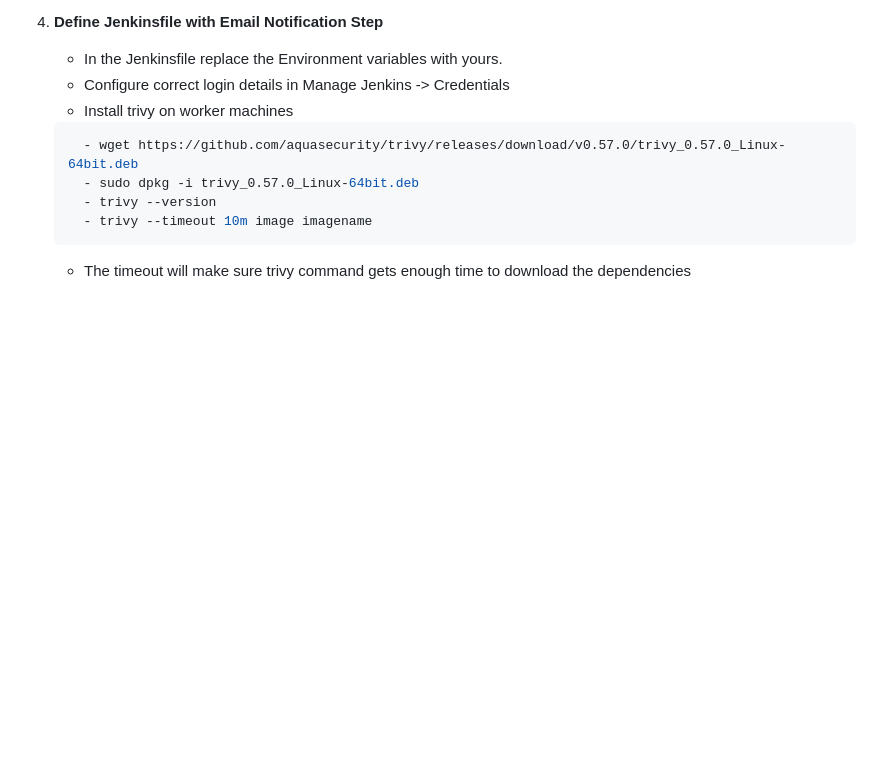
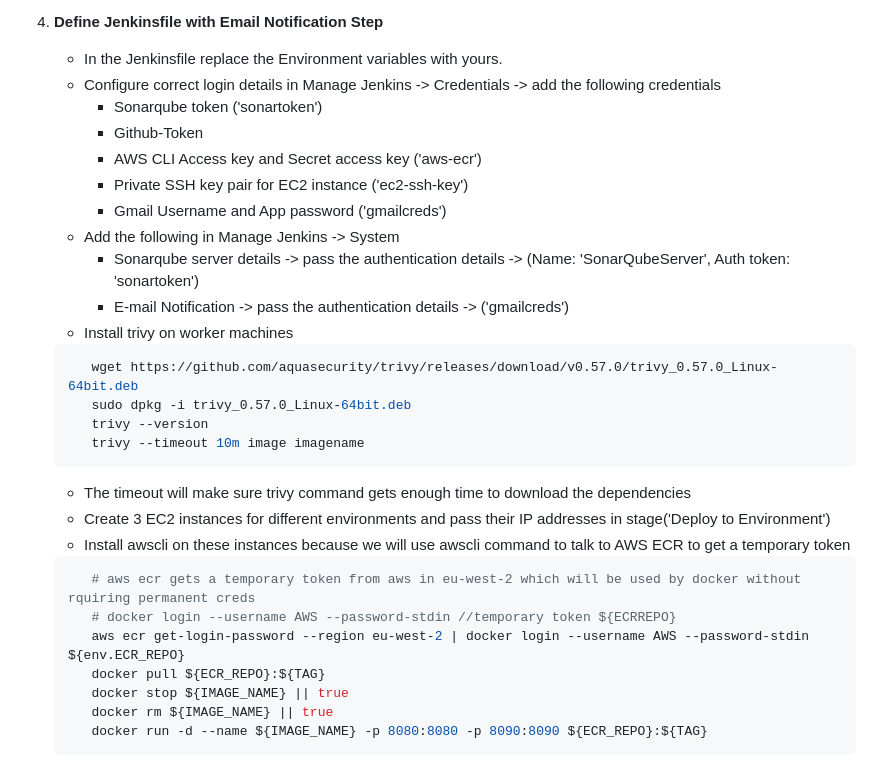
Before and after one commit to ADITYA1234556/docker-jenkins, a Markdown page: README.md, the part around the change. Drawn GitHub-style; blank space fills up the shorter version.

Commit message:
Dev Readme

````diff
--- a/README.md
+++ b/README.md
@@ -100,12 +100,31 @@
 
 4. **Define Jenkinsfile with Email Notification Step**
    - In the Jenkinsfile replace the Environment variables with yours.
-   - Configure correct login details in Manage Jenkins -> Credentials
+   - Configure correct login details in Manage Jenkins -> Credentials -> add the following credentials
+     - Sonarqube token ('sonartoken')
+     - Github-Token
+     - AWS CLI Access key and Secret access key ('aws-ecr')
+     - Private SSH key pair for EC2 instance ('ec2-ssh-key')
+     - Gmail Username and App password ('gmailcreds')
+   - Add the following in Manage Jenkins -> System
+     - Sonarqube server details -> pass the authentication details -> (Name: 'SonarQubeServer', Auth token: 'sonartoken')
+     - E-mail Notification -> pass the authentication details -> ('gmailcreds')
    - Install trivy on worker machines
    ```bash
-     - wget https://github.com/aquasecurity/trivy/releases/download/v0.57.0/trivy_0.57.0_Linux-64bit.deb
-     - sudo dpkg -i trivy_0.57.0_Linux-64bit.deb
-     - trivy --version
-     - trivy --timeout 10m image imagename
+      wget https://github.com/aquasecurity/trivy/releases/download/v0.57.0/trivy_0.57.0_Linux-64bit.deb
+      sudo dpkg -i trivy_0.57.0_Linux-64bit.deb
+      trivy --version
+      trivy --timeout 10m image imagename
    ```
    - The timeout will make sure trivy command gets enough time to download the dependencies
+   - Create 3 EC2 instances for different environments and pass their IP addresses in stage('Deploy to Environment')
+   - Install awscli on these instances because we will use awscli command to talk to AWS ECR to get a temporary token
+   ```bash
+      # aws ecr gets a temporary token from aws in eu-west-2 which will be used by docker without rquiring permanent creds
+      # docker login --username AWS --password-stdin //temporary token ${ECRREPO}
+      aws ecr get-login-password --region eu-west-2 | docker login --username AWS --password-stdin ${env.ECR_REPO}
+      docker pull ${ECR_REPO}:${TAG}
+      docker stop ${IMAGE_NAME} || true
+      docker rm ${IMAGE_NAME} || true
+      docker run -d --name ${IMAGE_NAME} -p 8080:8080 -p 8090:8090 ${ECR_REPO}:${TAG}
+    ```
````
